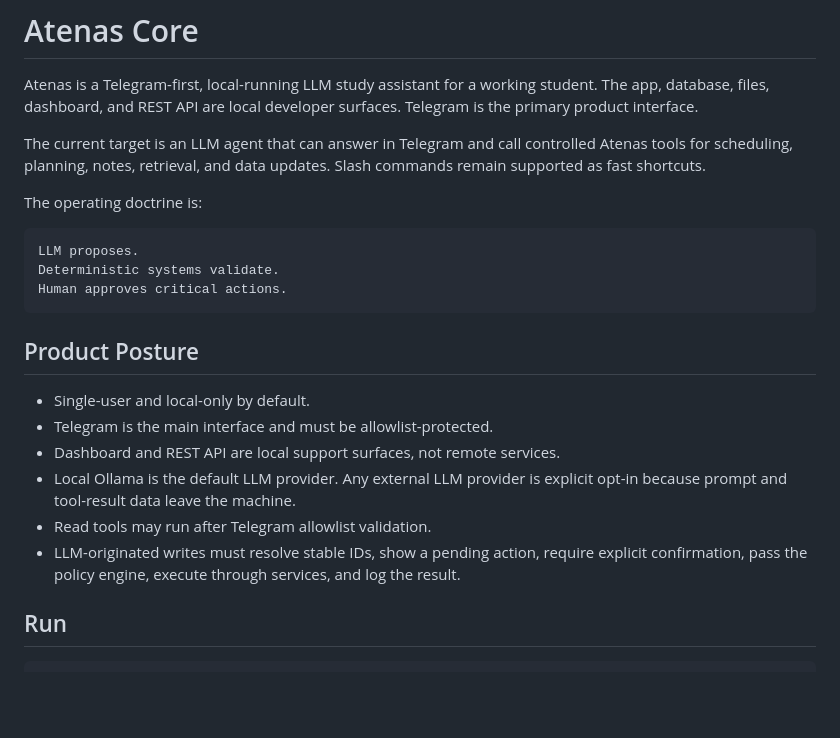
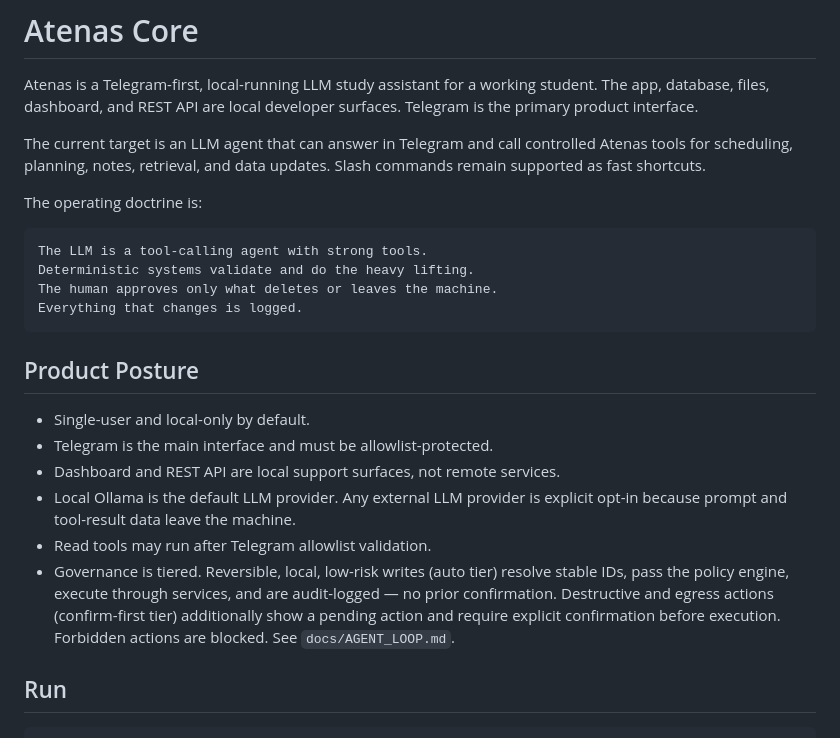
Before and after one commit to NathanLCR/atenas, a Markdown page: README.md, the part around the change. GitHub-like rendering; blank space fills up the shorter version.

````diff
--- a/README.md
+++ b/README.md
@@ -11,9 +11,10 @@ updates. Slash commands remain supported as fast shortcuts.
 The operating doctrine is:
 
 ```text
-LLM proposes.
-Deterministic systems validate.
-Human approves critical actions.
+The LLM is a tool-calling agent with strong tools.
+Deterministic systems validate and do the heavy lifting.
+The human approves only what deletes or leaves the machine.
+Everything that changes is logged.
 ```
 
 ## Product Posture
@@ -24,9 +25,12 @@ Human approves critical actions.
 - Local Ollama is the default LLM provider. Any external LLM provider is
   explicit opt-in because prompt and tool-result data leave the machine.
 - Read tools may run after Telegram allowlist validation.
-- LLM-originated writes must resolve stable IDs, show a pending action, require
-  explicit confirmation, pass the policy engine, execute through services, and
-  log the result.
+- Governance is tiered. Reversible, local, low-risk writes (auto tier) resolve
+  stable IDs, pass the policy engine, execute through services, and are
+  audit-logged — no prior confirmation. Destructive and egress actions
+  (confirm-first tier) additionally show a pending action and require explicit
+  confirmation before execution. Forbidden actions are blocked. See
+  `docs/AGENT_LOOP.md`.
 
 ## Run
 
````
Also changed, not shown: docs/DATA_MODEL.md (+146 -5 lines), docs/README.md (+3 -0 lines).
